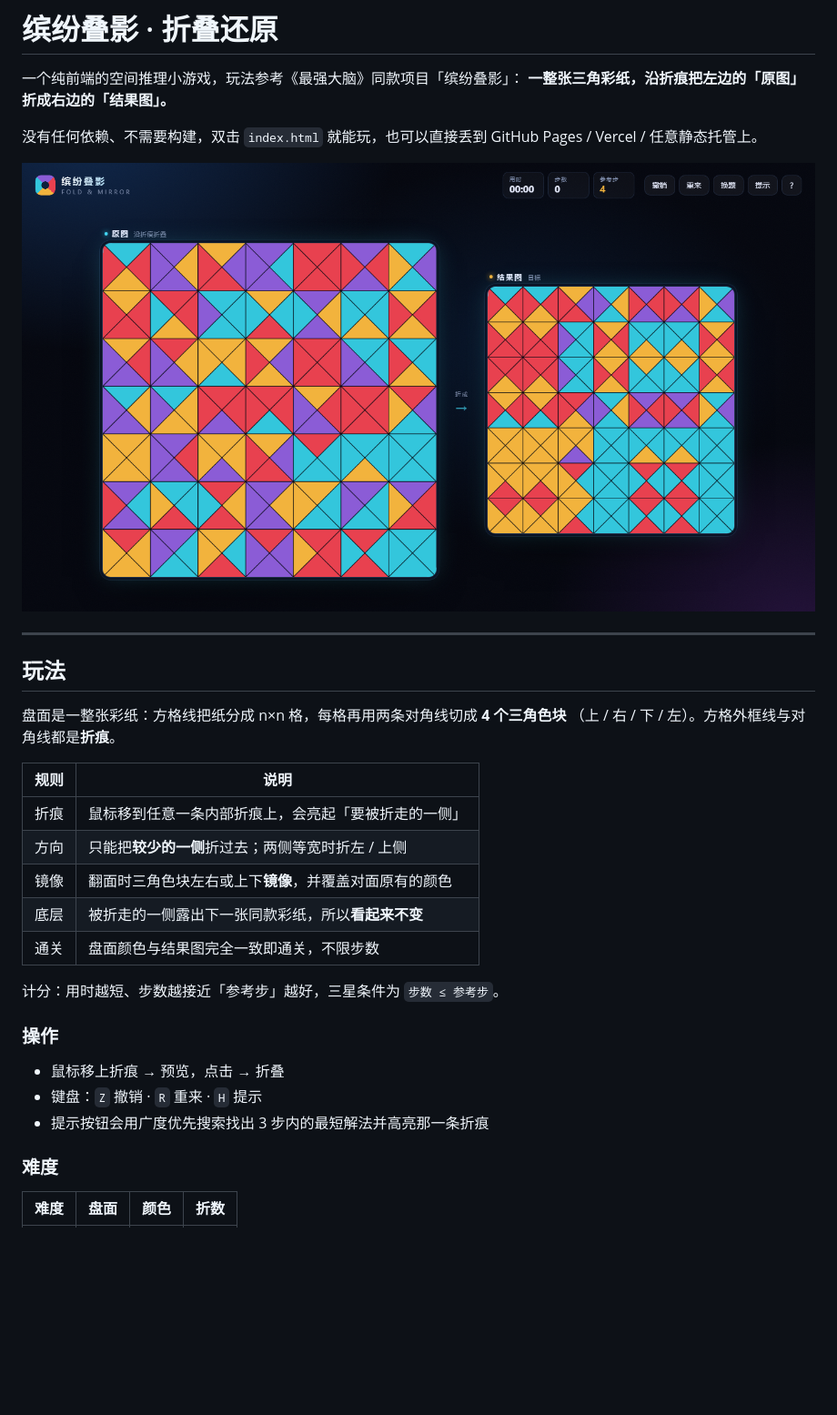
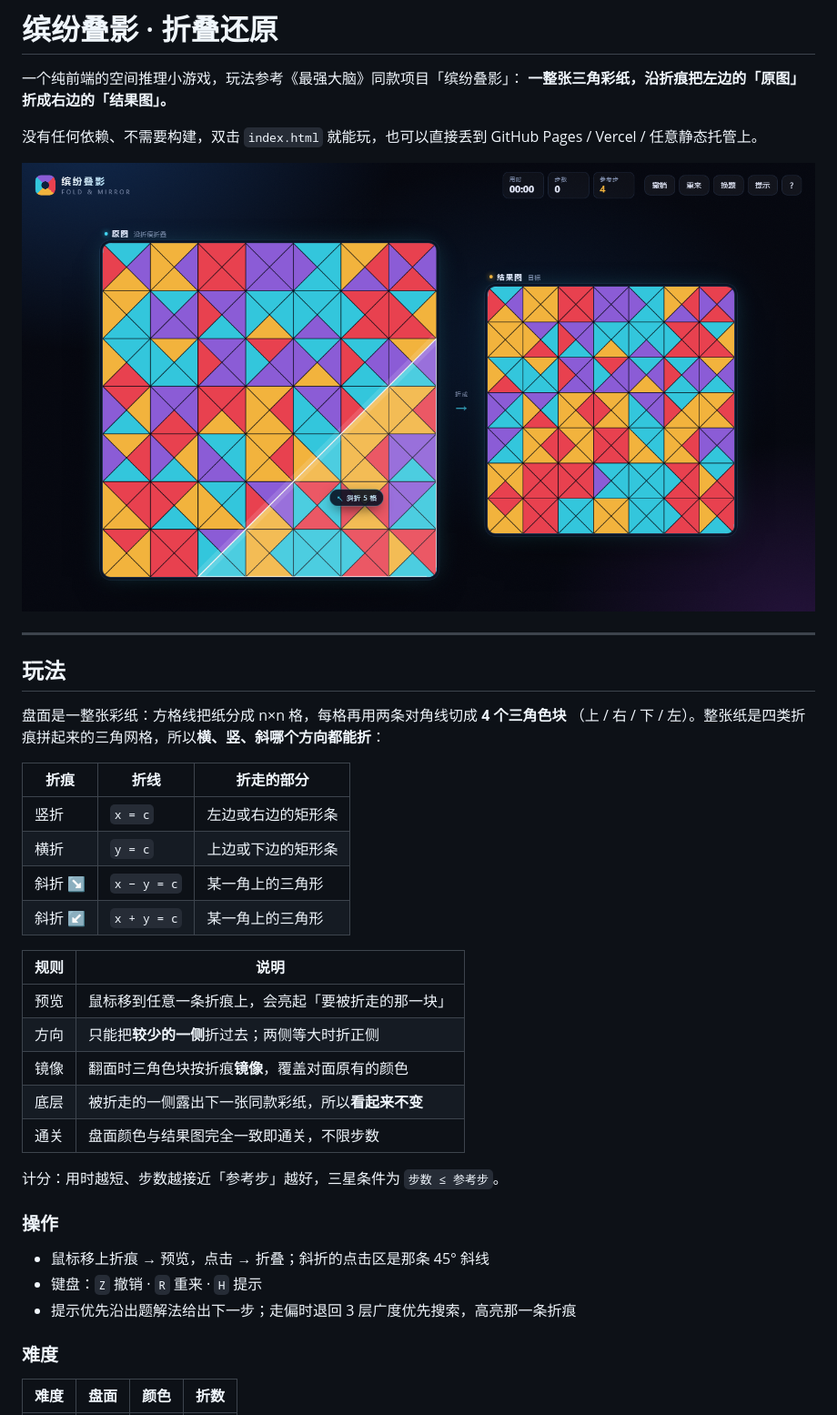
Before and after one commit to dongmuyunanfeng/little-game, a Markdown page: README.md, the part around one of its changes. Shown at 91% size. Drawn GitHub-style; pictures changed too: docs/preview.png; blank space fills up the shorter version.

```diff
--- a/README.md
+++ b/README.md
@@ -12,13 +12,20 @@
 ## 玩法
 
 盘面是一整张彩纸：方格线把纸分成 n×n 格，每格再用两条对角线切成 **4 个三角色块**
-（上 / 右 / 下 / 左）。方格外框线与对角线都是**折痕**。
+（上 / 右 / 下 / 左）。整张纸是四类折痕拼起来的三角网格，所以**横、竖、斜哪个方向都能折**：
+
+| 折痕 | 折线 | 折走的部分 |
+| --- | --- | --- |
+| 竖折 | `x = c` | 左边或右边的矩形条 |
+| 横折 | `y = c` | 上边或下边的矩形条 |
+| 斜折 ↘ | `x − y = c` | 某一角上的三角形 |
+| 斜折 ↙ | `x + y = c` | 某一角上的三角形 |
 
 | 规则 | 说明 |
 | --- | --- |
-| 折痕 | 鼠标移到任意一条内部折痕上，会亮起「要被折走的一侧」 |
-| 方向 | 只能把**较少的一侧**折过去；两侧等宽时折左 / 上侧 |
-| 镜像 | 翻面时三角色块左右或上下**镜像**，并覆盖对面原有的颜色 |
+| 预览 | 鼠标移到任意一条折痕上，会亮起「要被折走的那一块」 |
+| 方向 | 只能把**较少的一侧**折过去；两侧等大时折正侧 |
+| 镜像 | 翻面时三角色块按折痕**镜像**，覆盖对面原有的颜色 |
 | 底层 | 被折走的一侧露出下一张同款彩纸，所以**看起来不变** |
 | 通关 | 盘面颜色与结果图完全一致即通关，不限步数 |
 
@@ -26,9 +33,9 @@
 
 ### 操作
 
-- 鼠标移上折痕 → 预览，点击 → 折叠
+- 鼠标移上折痕 → 预览，点击 → 折叠；斜折的点击区是那条 45° 斜线
 - 键盘：`Z` 撤销 · `R` 重来 · `H` 提示
-- 提示按钮会用广度优先搜索找出 3 步内的最短解法并高亮那一条折痕
+- 提示优先沿出题解法给出下一步；走偏时退回 3 层广度优先搜索，高亮那一条折痕
 
 ### 难度
 
```
Also changed, not shown: other parts of README.md (+9 -6 lines), 1 other file.
